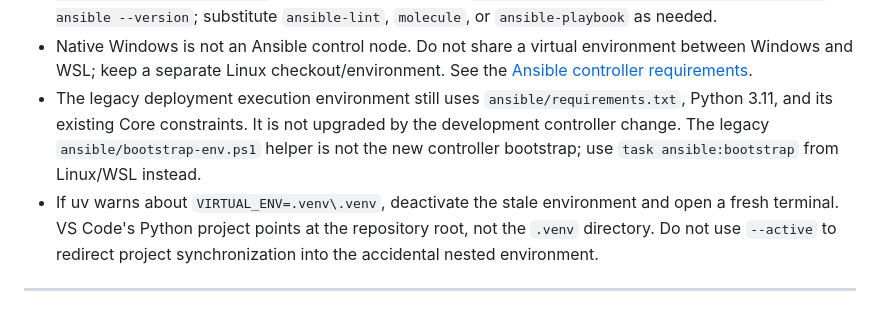
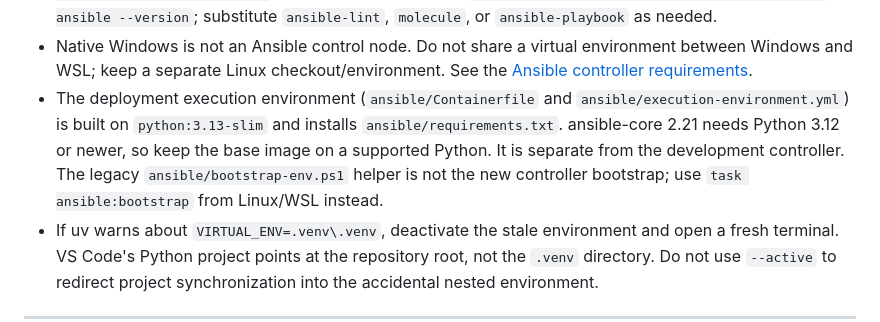
Before and after one commit to th3Wheel/Battlestar-Ventana-Network-Blueprint, a Markdown page: readme.md, the part around the change. Rendered like a GitHub page.

Commit message:
docs(readme): describe the Python 3.13 deployment execution environment (#186)
The readme still said the deployment execution environment uses Python
3.11 and is not upgraded. The image is now built on python:3.13-slim
because ansible-core 2.21 needs Python 3.12 or newer.


Claude-Session: https://claude.ai/code/session_01TLmDXHDg53qanxQTTLht6W

Co-authored-by: Claude <noreply@anthropic.com>

```diff
--- a/readme.md
+++ b/readme.md
@@ -159,11 +159,13 @@ temporarily deferred; see [issue #127](https://github.com/th3Wheel/Battlestar-Ve
 - Native Windows is not an Ansible control node. Do not share a virtual
   environment between Windows and WSL; keep a separate Linux checkout/environment.
   See the [Ansible controller requirements](https://docs.ansible.com/ansible/latest/installation_guide/intro_installation.html#control-node-requirements).
-- The legacy deployment execution environment still uses
-  `ansible/requirements.txt`, Python 3.11, and its existing Core constraints.
-  It is not upgraded by the development controller change. The legacy
-  `ansible/bootstrap-env.ps1` helper is not the new controller bootstrap;
-  use `task ansible:bootstrap` from Linux/WSL instead.
+- The deployment execution environment (`ansible/Containerfile` and
+  `ansible/execution-environment.yml`) is built on `python:3.13-slim` and
+  installs `ansible/requirements.txt`. ansible-core 2.21 needs Python 3.12 or
+  newer, so keep the base image on a supported Python. It is separate from the
+  development controller. The legacy `ansible/bootstrap-env.ps1` helper is not
+  the new controller bootstrap; use `task ansible:bootstrap` from Linux/WSL
+  instead.
 - If uv warns about `VIRTUAL_ENV=.venv\.venv`, deactivate the stale environment
   and open a fresh terminal. VS Code's Python project points at the repository
   root, not the `.venv` directory. Do not use `--active` to redirect project
```
